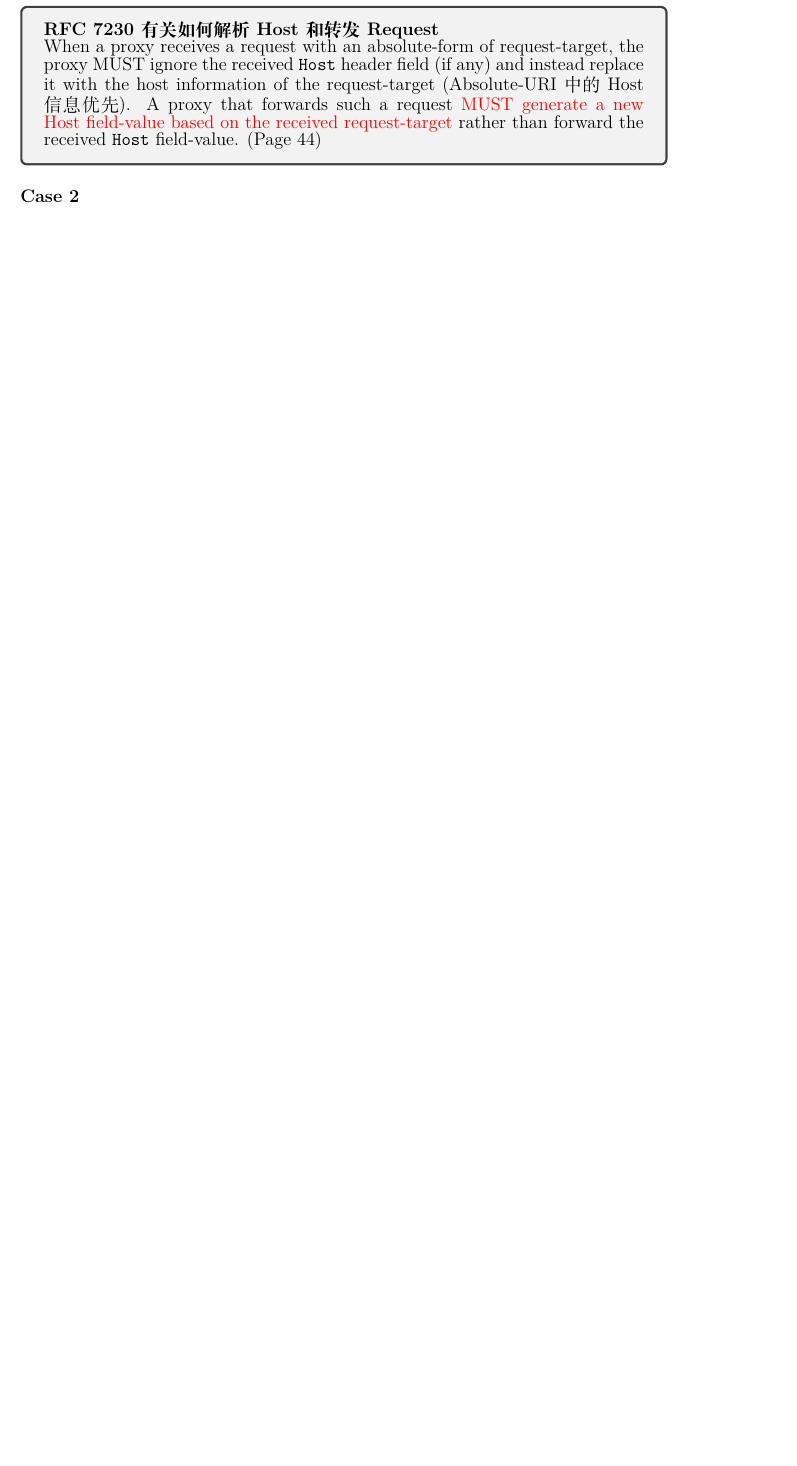
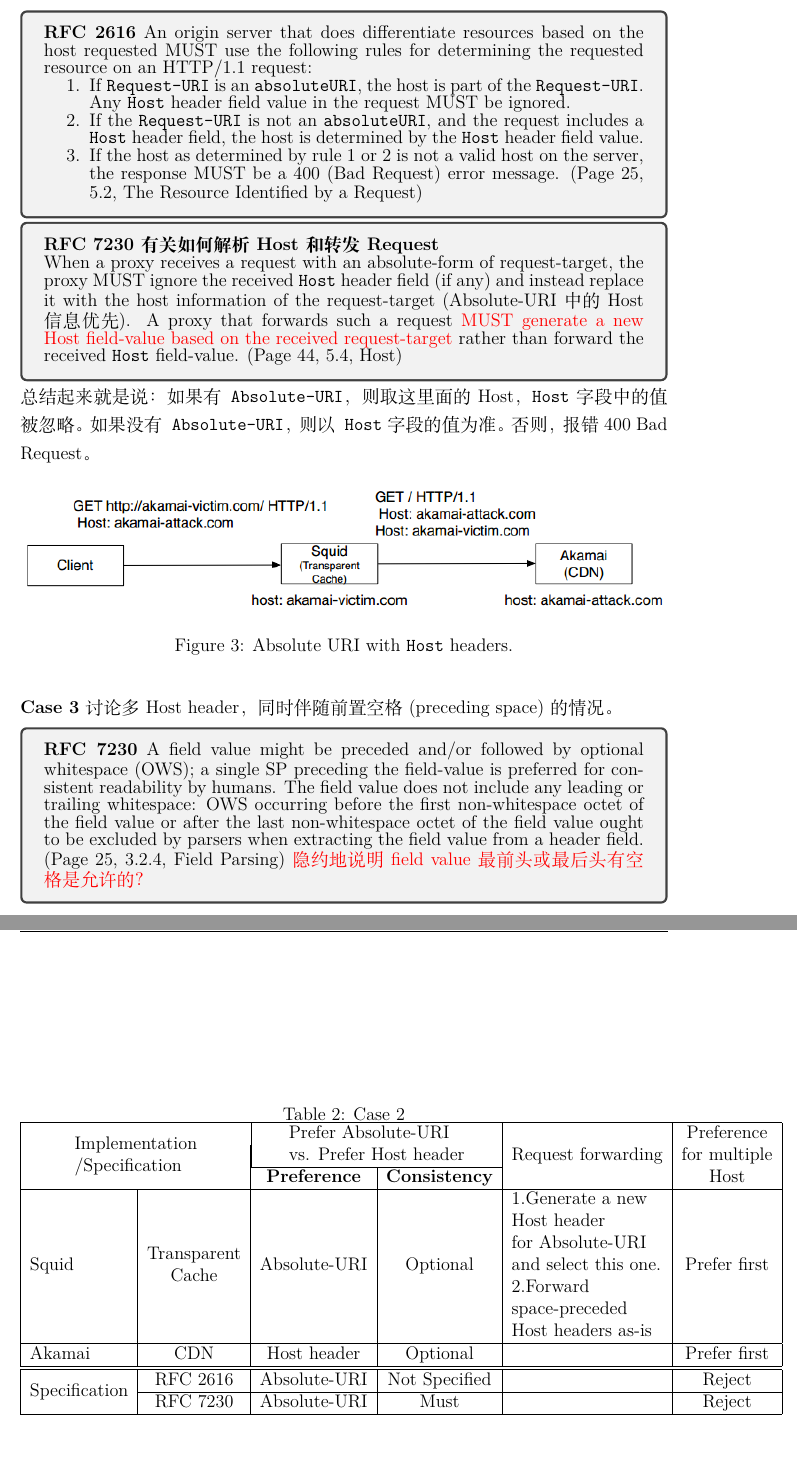
Before and after one commit to GQYYY/Documents, a LaTeX document (Description__Host_of_Troubles/main.tex, which reads Description__Host_of_Troubles/Case_Studies.tex): part of page 9 of 16 before the commit and two parts of pages 10 and 11 of 18 after it, the two joined at a grey line, cut at the place of the change, the shorter picture padded with empty space. Compiled offline with XeLaTeX.

Commit message:
modified

```diff
--- a/Description__Host_of_Troubles/Case_Studies.tex
+++ b/Description__Host_of_Troubles/Case_Studies.tex
@@ -60,12 +69,65 @@
+	\begin{tcolorbox}
+		\textbf{RFC 2616}
+		An origin server that does differentiate resources based on the host requested MUST use the following rules for determining the requested resource on an HTTP/1.1 request:
+		\begin{enumerate}
+			\item If \texttt{Request-URI} is an \texttt{absoluteURI}, the host is part of the \texttt{Request-URI}. Any \texttt{Host} header field value in the request MUST be ignored.
+			\item If the \texttt{Request-URI} is not an \texttt{absoluteURI}, and the request includes a \texttt{Host} header field, the host is determined by the \texttt{Host} header field value.
+			\item If the host as determined by rule 1 or 2 is not a valid host on the server, the response MUST be a 400 (Bad Request) error message. (Page 25, 5.2, The Resource Identified by a Request)
+		\end{enumerate}
+	\end{tcolorbox}
+\end{spacing}
+\vspace{1ex}
 \begin{spacing}{0.8}
 	\begin{tcolorbox}
 		\textbf{RFC 7230 有关如何解析Host和转发Request}
 
 		When a proxy receives a request with an absolute-form of request-target, the proxy MUST ignore the received \texttt{Host} header field (if any) and instead replace it with the host information of the
-		request-target (Absolute-URI中的Host信息优先). A proxy that forwards such a request {\color{red}{MUST generate a new Host field-value based on the received request-target}} rather than forward the received \texttt{Host} field-value. (Page 44)
+		request-target (Absolute-URI中的Host信息优先). A proxy that forwards such a request {\color{red}{MUST generate a new Host field-value based on the received request-target}} rather than forward the received \texttt{Host} field-value. (Page 44, 5.4, Host)
 	\end{tcolorbox}
 \end{spacing}
 
+总结起来就是说：如果有\texttt{Absolute-URI}，则取这里面的Host，\texttt{Host}字段中的值被忽略。如果没有\texttt{Absolute-URI}，则以\texttt{Host}字段的值为准。否则，报错400 Bad Request。
+
+\begin{figure*}[tbph!]
+	\centering
+	\includegraphics[width=1.0\linewidth]{images/AbsoluteURI_Host}
+	\caption{Absolute URI with \texttt{Host} headers.}
+	\label{fig:absolute-uri_host}
+\end{figure*}
+
+\begin{table}
+	\renewcommand\arraystretch{1}
+	\caption{Case 2}
+	\begin{tabular}{|l|c|c|c|l|c|}
+		\hline
+		\multicolumn{2}{|c}{\multirow{3}{*}{\tabincell{l}{Implementation\\/Specification}}} &
+		\multicolumn{2}{|c|}{\multirow{2}{*}{\tabincell{l}{Prefer Absolute-URI\\vs. Prefer Host header}}} &
+		\multicolumn{1}{c|}{\multirow{3}{*}{Request forwarding}} &
+		\multicolumn{1}{c|}{\multirow{3}{*}{\tabincell{c}{Preference\\for multiple\\Host}}}
+		\\
+		\multicolumn{2}{|l|}{} & \multicolumn{2}{|c|}{} & &
+		\\ \cline{3-4}
+		\multicolumn{2}{|l|}{} & \textbf{Preference} & \textbf{Consistency} & &
+		\\ \hline
+		Squid & \tabincell{c}{Transparent\\Cache} & Absolute-URI & Optional & {\tabincell{l}{1.Generate a new \\ Host header \\for Absolute-URI \\and select this one. \\ 2.Forward\\ space-preceded \\Host headers as-is}} & Prefer first
+		\\ \hline
+		Akamai & CDN & Host header & Optional & & Prefer first
+		\\ \hline
+		\hline
+		\multicolumn{1}{|c|}{\multirow{2}{*}{Specification}}  & RFC 2616 & Absolute-URI & Not Specified & & Reject
+		\\ \cline{2-6}
+		& RFC 7230 & Absolute-URI & Must & & Reject
+		\\ \hline
+	\end{tabular}
+\end{table}
+
+
+
 \vspace{2ex}
+\textbf{Case 3} 讨论多Host header，同时伴随前置空格(preceding space)的情况。
 
-\textbf{Case 2}
+\begin{spacing}{0.8}
+	\begin{tcolorbox}
+		\textbf{RFC 7230}
+		A field value might be preceded and/or followed by optional whitespace (OWS); a single SP preceding the field-value is preferred for consistent readability by humans. The field value does not include any leading or trailing whitespace: OWS occurring before the first non-whitespace octet of the field value or after the last non-whitespace octet of the field value ought to be excluded by parsers when extracting the field value from a header field. (Page 25, 3.2.4, Field Parsing) {\color{red}{隐约地说明field value最前头或最后头有空格是允许的？}}
+	\end{tcolorbox}
--- a/Description__Host_of_Troubles/main.tex
+++ b/Description__Host_of_Troubles/main.tex
@@ -9,11 +9,11 @@
 \usepackage{parskip}
 \usepackage{fancyhdr}
 \usepackage{vmargin}
+
 \usepackage{ctex}
-
 \usepackage{multicol} %用于实现在同一页中实现不同的分栏
 \usepackage{setspace} %设置行间距
-\usepackage{makecell} %使用该包的\makecell命令进行单元格内的换行
+
 
 %以下三个包用于给文本加边框
 \usepackage{lipsum}
@@ -21,9 +21,13 @@
 \usepackage{tcolorbox}
 
 \usepackage{multirow} %表格单元格跨行跨列
+\usepackage{makecell} %使用该包的\makecell命令进行单元格内的换行
+
 
 \usepackage{xcolor}
 
+
+\newcommand{\tabincell}[2]{\begin{tabular}{@{}#1@{}}#2\end{tabular}}
 \input{listings_template} %插入代码框的设置,引入包+设置
 
 \setmarginsrb{3 cm}{2.5 cm}{3 cm}{2.5 cm}{1 cm}{1.5 cm}{1 cm}{1.5 cm}
```
Also changed, not shown: Description__Host_of_Troubles/images/AbsoluteURI_Host.jpg (added), Description__Host_of_Troubles/main.pdf, Description__Host_of_Troubles/Case_Studies.tex (80 more changed lines). Lines whose indentation alone changed are shown as unchanged.
